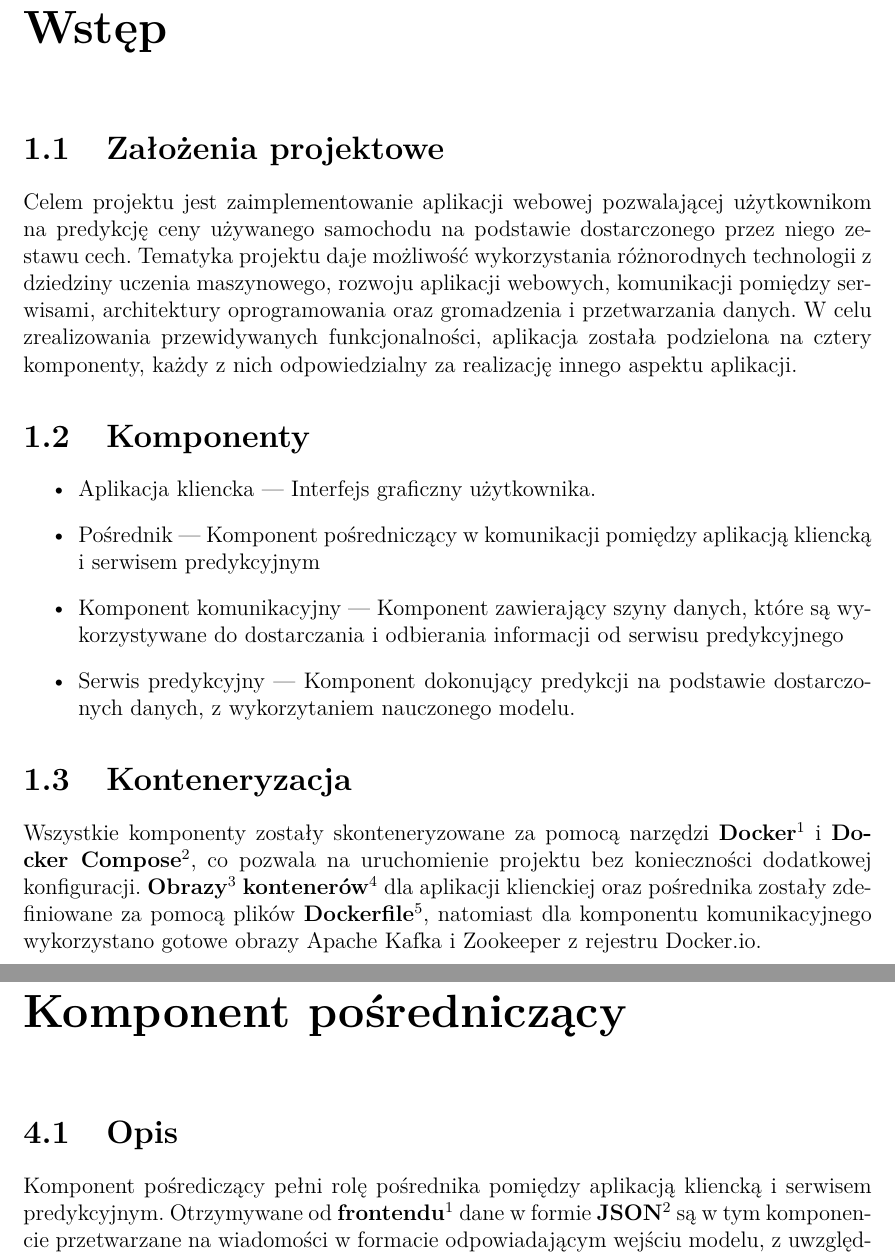
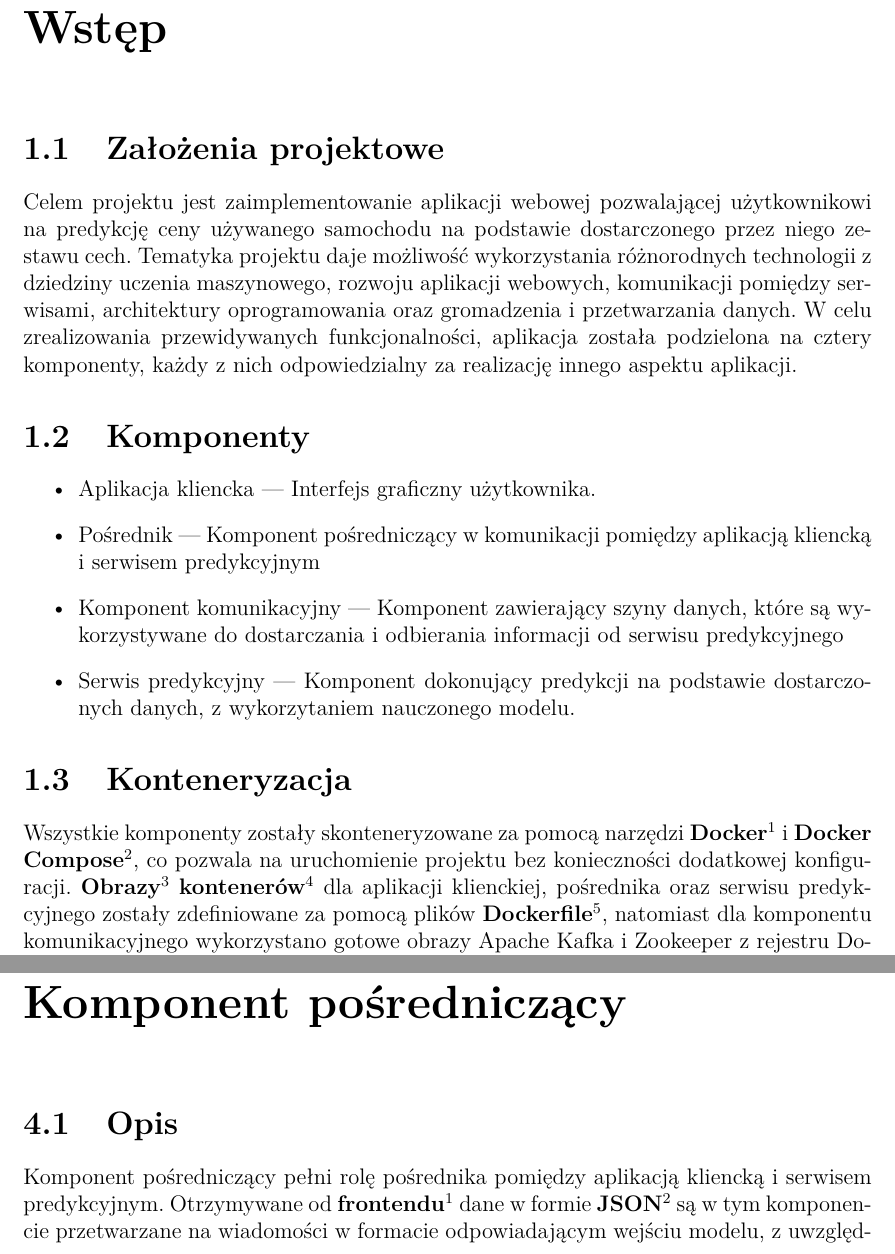
Before and after one commit to gszp1/BigData-Project, a LaTeX document (report/Report.tex): two parts of pages 4 and 12 of 24, joined at a grey line, cut so that both start at the same text. Compiled offline with pdfLaTeX.

Commit message:
Fixes small spelling mistakes.

```diff
--- a/report/Report.tex
+++ b/report/Report.tex
@@ -91,7 +91,7 @@ Predykcja cen samochodów używanych''
 % chapter 1 - Introduction
 \chapter{Wstęp}
 \section{Założenia projektowe}
-Celem projektu jest zaimplementowanie aplikacji webowej pozwalającej użytkownikom na predykcję
+Celem projektu jest zaimplementowanie aplikacji webowej pozwalającej użytkownikowi na predykcję
 ceny używanego samochodu na podstawie dostarczonego przez niego zestawu cech. Tematyka projektu
 daje możliwość wykorzystania różnorodnych technologii z dziedziny uczenia maszynowego, rozwoju
 aplikacji webowych, komunikacji pomiędzy serwisami, architektury oprogramowania oraz gromadzenia i
@@ -112,7 +112,7 @@ Wszystkie komponenty zostały skonteneryzowane za pomocą narzędzi
 i \textbf{Docker Compose}\footnote{Narzędzie usprawniające zarządzanie wieloma kontenerami jednocześnie.}, co pozwala na uruchomienie projektu
 bez konieczności dodatkowej konfiguracji.\ \textbf{Obrazy}\footnote{Gotowy do uruchomienia szablon do tworzenia kontenerów, zawierający system plików, aplikację i jej zależności.}
 \textbf{kontenerów}\footnote{Lekkie, izolowane środowisko uruchomieniowe, które zawiera aplikację wraz z jej zależnościami.}
-dla aplikacji klienckiej oraz pośrednika zostały zdefiniowane za pomocą
+dla aplikacji klienckiej, pośrednika oraz serwisu predykcyjnego zostały zdefiniowane za pomocą
 plików \textbf{Dockerfile}\footnote{Plik tekstowy zawierający zestaw instrukcji do zbudowania obrazu Docker.},
 natomiast dla komponentu komunikacyjnego wykorzystano gotowe obrazy Apache Kafka i Zookeeper z rejestru Docker.io.
 \section{Sposób uruchamiania}
@@ -235,7 +235,7 @@ middleware za pośrednictwem protokołu \textbf{HTTP}\footnote{HyperText Transfe
 
 \chapter{Komponent pośredniczący}
 \section{Opis}
-Komponent pośrediczący pełni rolę pośrednika pomiędzy aplikacją kliencką i serwisem predykcyjnym.
+Komponent pośredniczący pełni rolę pośrednika pomiędzy aplikacją kliencką i serwisem predykcyjnym.
 Otrzymywane od \textbf{frontendu}\footnote{Część aplikacji, z którą użytkownik wchodzi w bezpośednią interakcję, w tym wszystko co widzi oraz elementy wizualne i interaktywne.}
 dane w formie \textbf{JSON}\footnote{JavaScript Object Notation --- format danych zapewniający kompaktowe rozmiary i jest czytelny dla ludzi i maszyn.}
 są w tym komponencie przetwarzane na wiadomości w formacie odpowiadającym wejściu modelu, z uwzględnieniem procesu \textbf{kodowania liczbowego}\footnote{
```
Also changed, not shown: report/Report.pdf, report/Report.tex (2 more changed lines), 5 other files.
